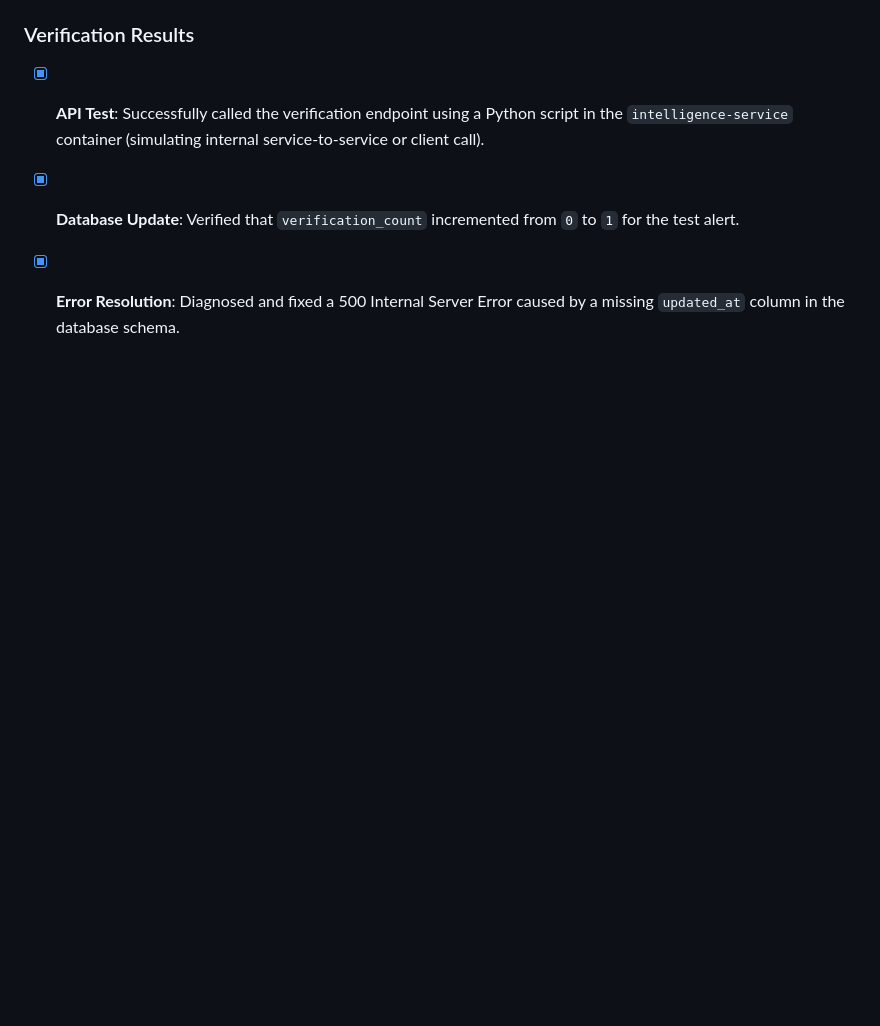
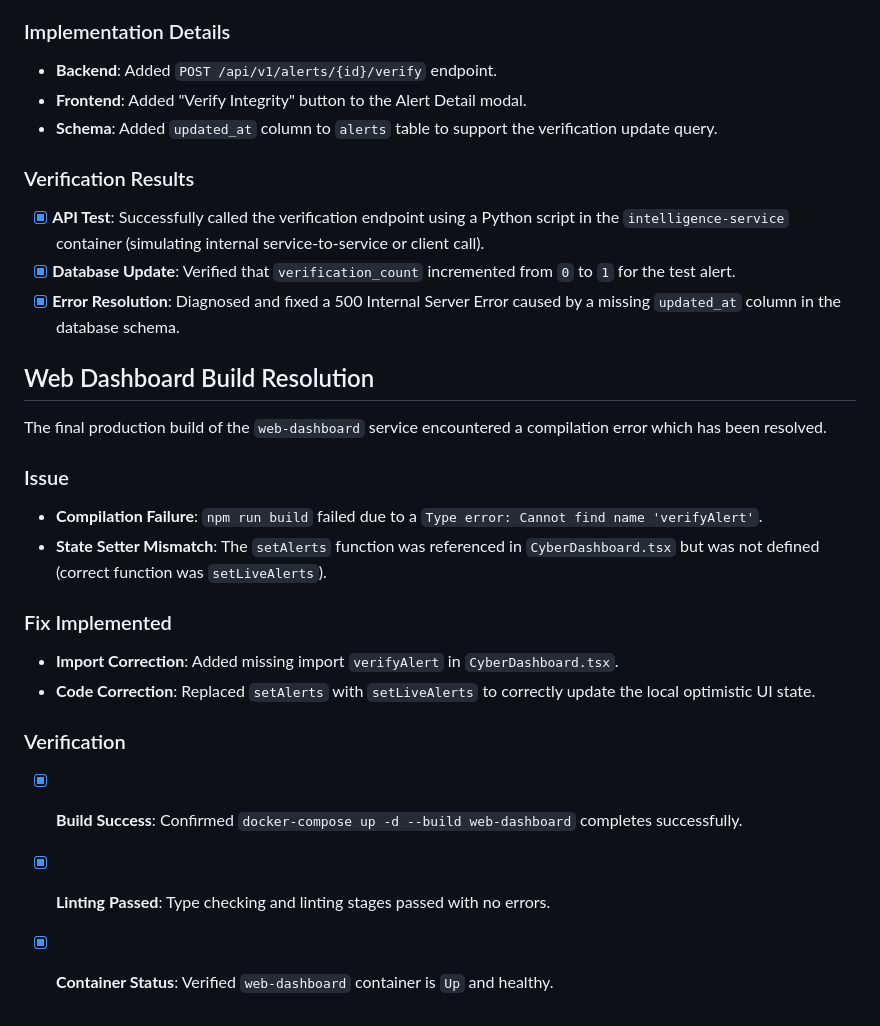
Before and after one commit to psalmprax/national_security_platform, a Markdown page: docs/walkthrough.md, the part around the change. GitHub-like rendering; blank space fills up the shorter version.

Commit message:
docs: update walkthrough, task, and implementation plan with final verification results

```diff
--- a/docs/walkthrough.md
+++ b/docs/walkthrough.md
@@ -117,3 +117,20 @@ Added functionality for operators to manually verify the integrity of an alert,
 - [x] **API Test**: Successfully called the verification endpoint using a Python script in the `intelligence-service` container (simulating internal service-to-service or client call).
 - [x] **Database Update**: Verified that `verification_count` incremented from `0` to `1` for the test alert.
 - [x] **Error Resolution**: Diagnosed and fixed a 500 Internal Server Error caused by a missing `updated_at` column in the database schema.
+
+## Web Dashboard Build Resolution
+
+The final production build of the `web-dashboard` service encountered a compilation error which has been resolved.
+
+### Issue
+- **Compilation Failure**: `npm run build` failed due to a `Type error: Cannot find name 'verifyAlert'`.
+- **State Setter Mismatch**: The `setAlerts` function was referenced in `CyberDashboard.tsx` but was not defined (correct function was `setLiveAlerts`).
+
+### Fix Implemented
+- **Import Correction**: Added missing import `verifyAlert` in `CyberDashboard.tsx`.
+- **Code Correction**: Replaced `setAlerts` with `setLiveAlerts` to correctly update the local optimistic UI state.
+
+### Verification
+- [x] **Build Success**: Confirmed `docker-compose up -d --build web-dashboard` completes successfully.
+- [x] **Linting Passed**: Type checking and linting stages passed with no errors.
+- [x] **Container Status**: Verified `web-dashboard` container is `Up` and healthy.
```
